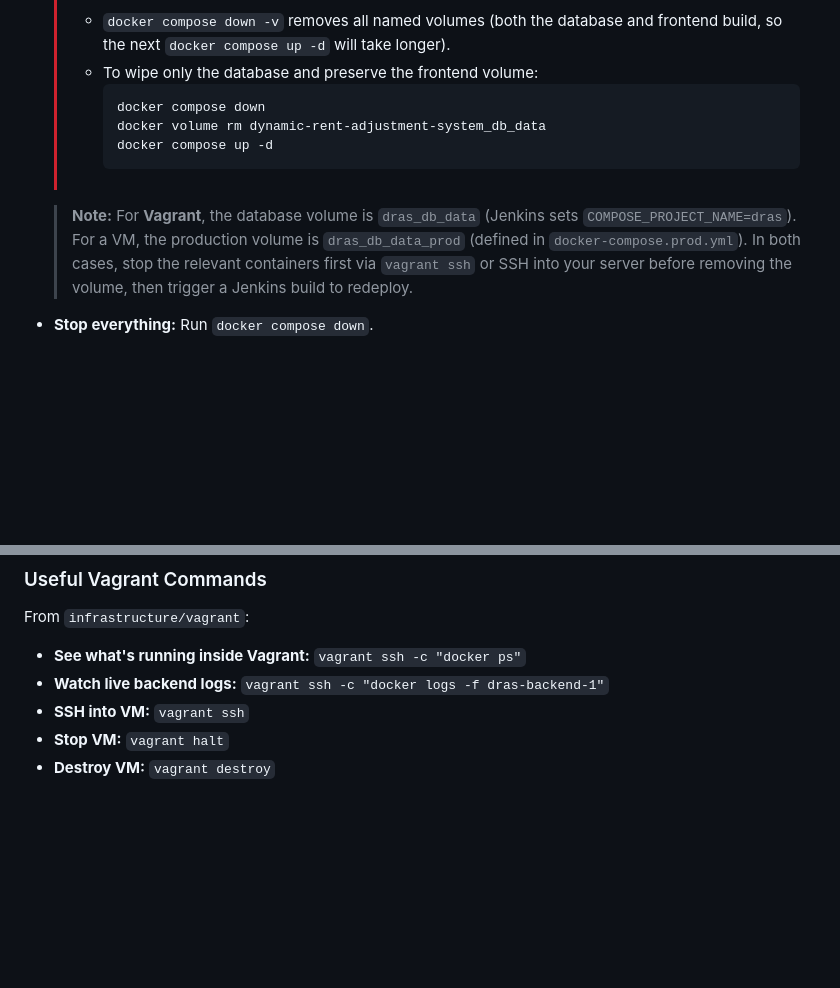
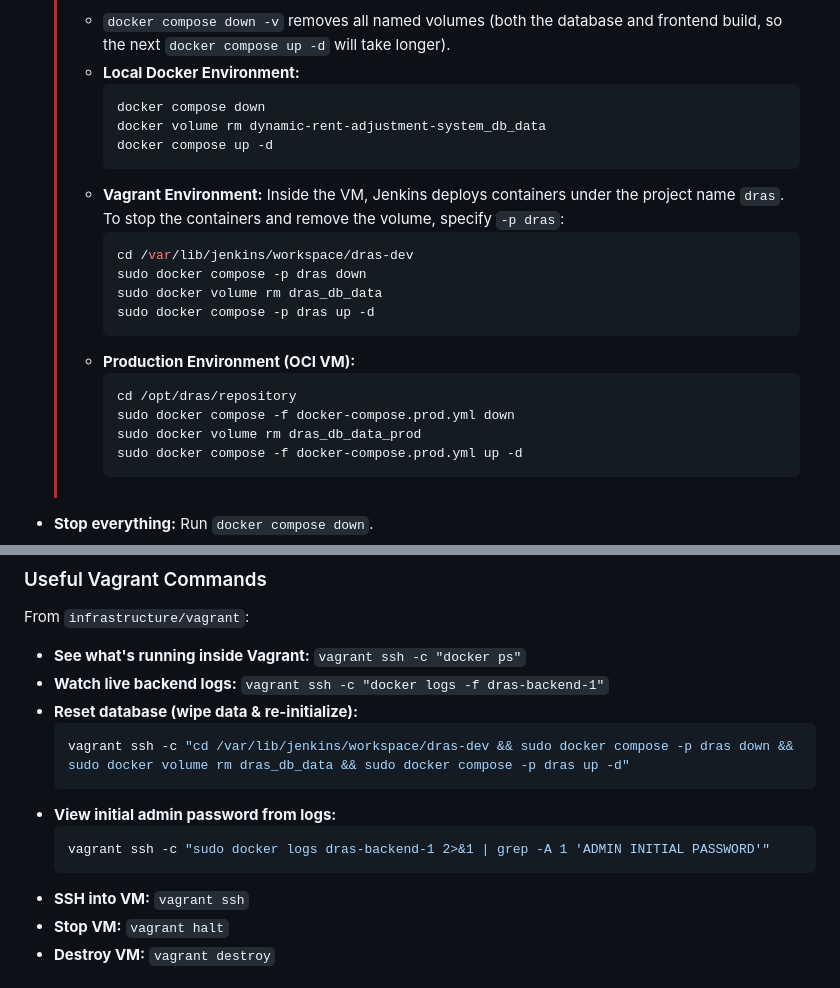
Before and after one commit to AthosExarchou/dynamic-rent-adjustment-system, a Markdown page: infrastructure/README.md, 2 parts joined by grey strips. GitHub-like rendering; blank space fills up the shorter version.

Commit message:
docs: clarify database reset procedures for local, Vagrant, and prod envs

````diff
--- a/infrastructure/README.md
+++ b/infrastructure/README.md
@@ -125,14 +125,27 @@ Nginx acts as a reverse proxy, routing traffic to the frontend and backend conta
   > The following actions permanently delete all database data:
   >
   > - `docker compose down -v` removes all named volumes (both the database and frontend build, so the next `docker compose up -d` will take longer).
-  > - To wipe only the database and preserve the frontend volume:
+  > - **Local Docker Environment:**
   >   ```bash
   >   docker compose down
   >   docker volume rm dynamic-rent-adjustment-system_db_data
   >   docker compose up -d
   >   ```
-
-  > **Note:** For **Vagrant**, the database volume is `dras_db_data` (Jenkins sets `COMPOSE_PROJECT_NAME=dras`). For a VM, the production volume is `dras_db_data_prod` (defined in `docker-compose.prod.yml`). In both cases, stop the relevant containers first via `vagrant ssh` or SSH into your server before removing the volume, then trigger a Jenkins build to redeploy.
+  > - **Vagrant Environment:**
+  >   Inside the VM, Jenkins deploys containers under the project name `dras`. To stop the containers and remove the volume, specify `-p dras`:
+  >   ```bash
+  >   cd /var/lib/jenkins/workspace/dras-dev
+  >   sudo docker compose -p dras down
+  >   sudo docker volume rm dras_db_data
+  >   sudo docker compose -p dras up -d
+  >   ```
+  > - **Production Environment (OCI VM):**
+  >   ```bash
+  >   cd /opt/dras/repository
+  >   sudo docker compose -f docker-compose.prod.yml down
+  >   sudo docker volume rm dras_db_data_prod
+  >   sudo docker compose -f docker-compose.prod.yml up -d
+  >   ```
 - **Stop everything:** Run `docker compose down`.
 - **Watch logs:** Run `docker compose logs -f` to see everything, or `docker compose logs -f backend` for just the backend.
 - **Access the app:** Navigate to `http://localhost` (the app is served via the Nginx reverse proxy on port 80).
@@ -173,6 +186,14 @@ Docker Compose, and Jenkins inside an Ubuntu 24.04 VM.
 From `infrastructure/vagrant`:
 - **See what's running inside Vagrant:** `vagrant ssh -c "docker ps"`
 - **Watch live backend logs:** `vagrant ssh -c "docker logs -f dras-backend-1"`
+- **Reset database (wipe data & re-initialize):**
+  ```bash
+  vagrant ssh -c "cd /var/lib/jenkins/workspace/dras-dev && sudo docker compose -p dras down && sudo docker volume rm dras_db_data && sudo docker compose -p dras up -d"
+  ```
+- **View initial admin password from logs:**
+  ```bash
+  vagrant ssh -c "sudo docker logs dras-backend-1 2>&1 | grep -A 1 'ADMIN INITIAL PASSWORD'"
+  ```
 - **SSH into VM:** `vagrant ssh`
 - **Stop VM:** `vagrant halt`
 - **Destroy VM:** `vagrant destroy`
````
